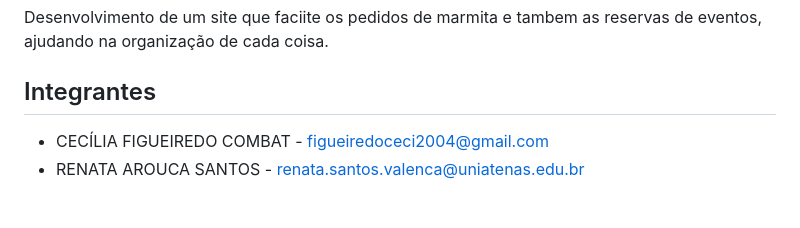
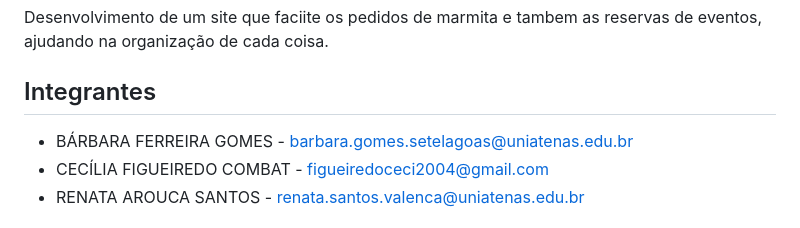
Before and after one commit to Ceciliacombat/Restaurante_visao_manguezal, a Markdown page: README.md, the part around the change. GitHub-like rendering.

```diff
--- a/README.md
+++ b/README.md
@@ -9,6 +9,7 @@ Desenvolvimento de um site que faciite os pedidos de marmita e tambem as reserva
 
 ## Integrantes
 
+ - BÁRBARA FERREIRA GOMES - barbara.gomes.setelagoas@uniatenas.edu.br
  - CECÍLIA FIGUEIREDO COMBAT - figueiredoceci2004@gmail.com
  - RENATA AROUCA SANTOS - renata.santos.valenca@uniatenas.edu.br
 
```
